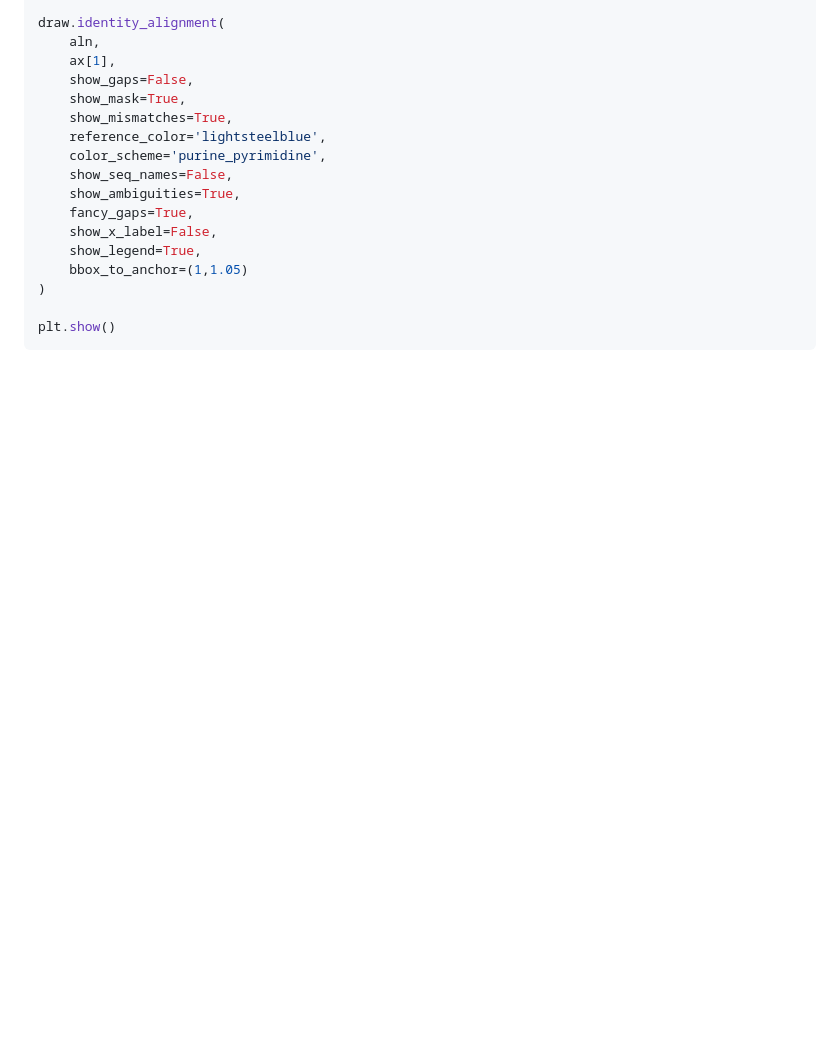
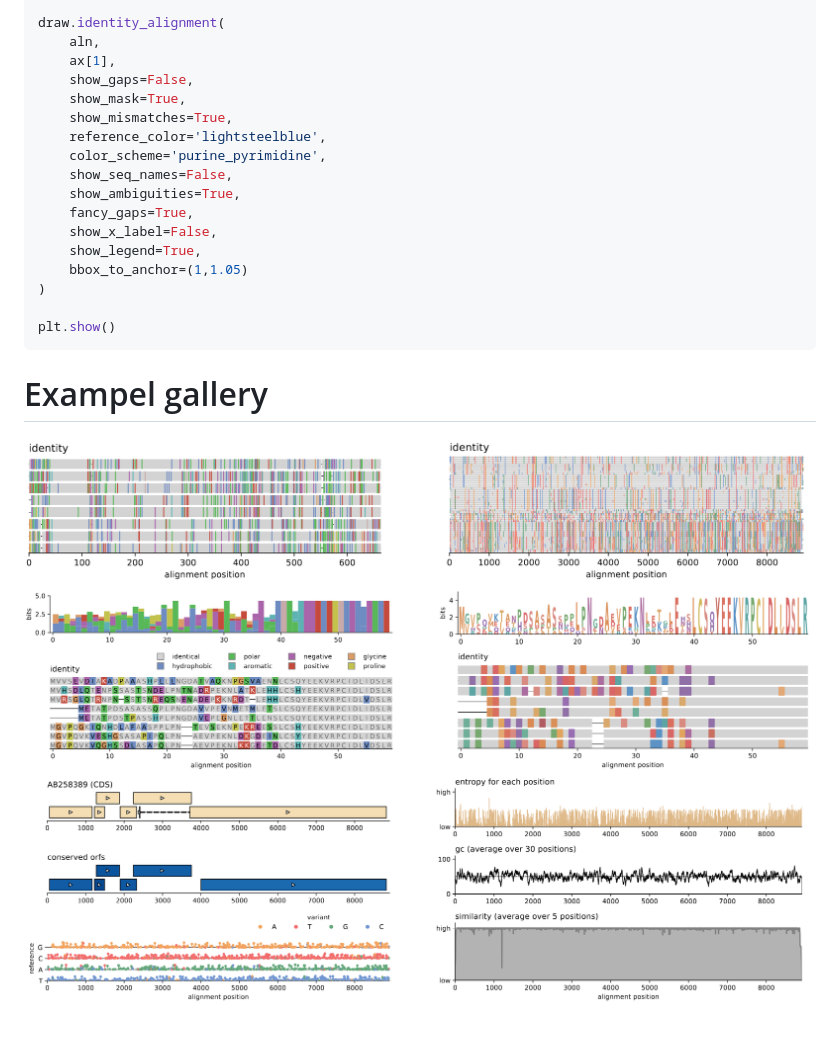
Before and after one commit to jonas-fuchs/MSAexplorer, a Markdown page: README.md, the part around the change printed below. GitHub-like rendering; pictures changed too: readme_assets/full.png (added), readme_assets/linked.png (added), readme_assets/stats_only.png (added); blank space fills up the shorter version.

Commit message:
changed readme and installation

````diff
--- a/README.md
+++ b/README.md
@@ -168,3 +191,9 @@ draw.identity_alignment(
 
 plt.show()
 ```
+
+# Exampel gallery
+
+![](readme_assets/full.png)
+![](readme_assets/linked.png)
+![](readme_assets/stats_only.png)
````
Also changed, not shown: other parts of README.md (+35 -12 lines), readme_assets/Structure.png (added), 2 other files.
